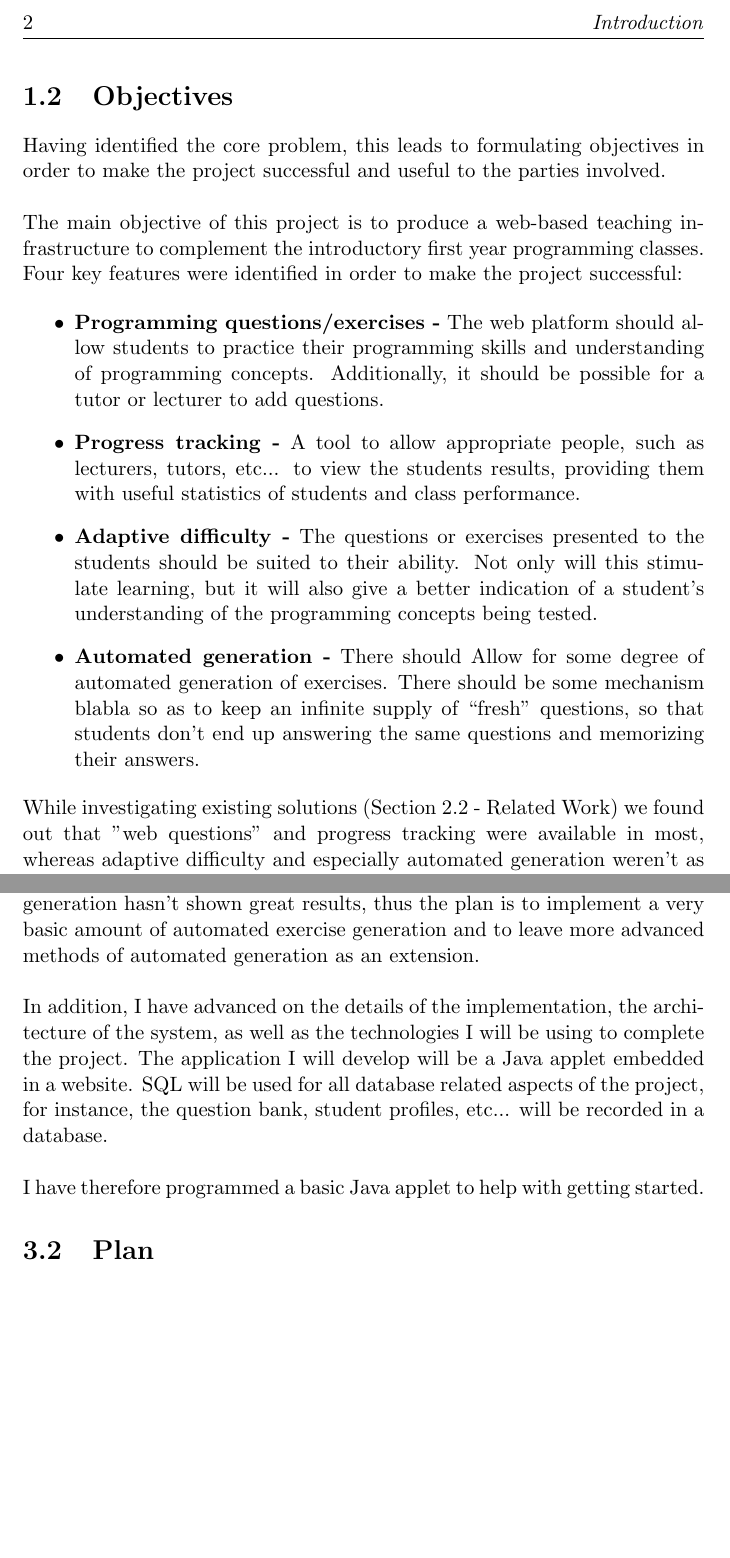
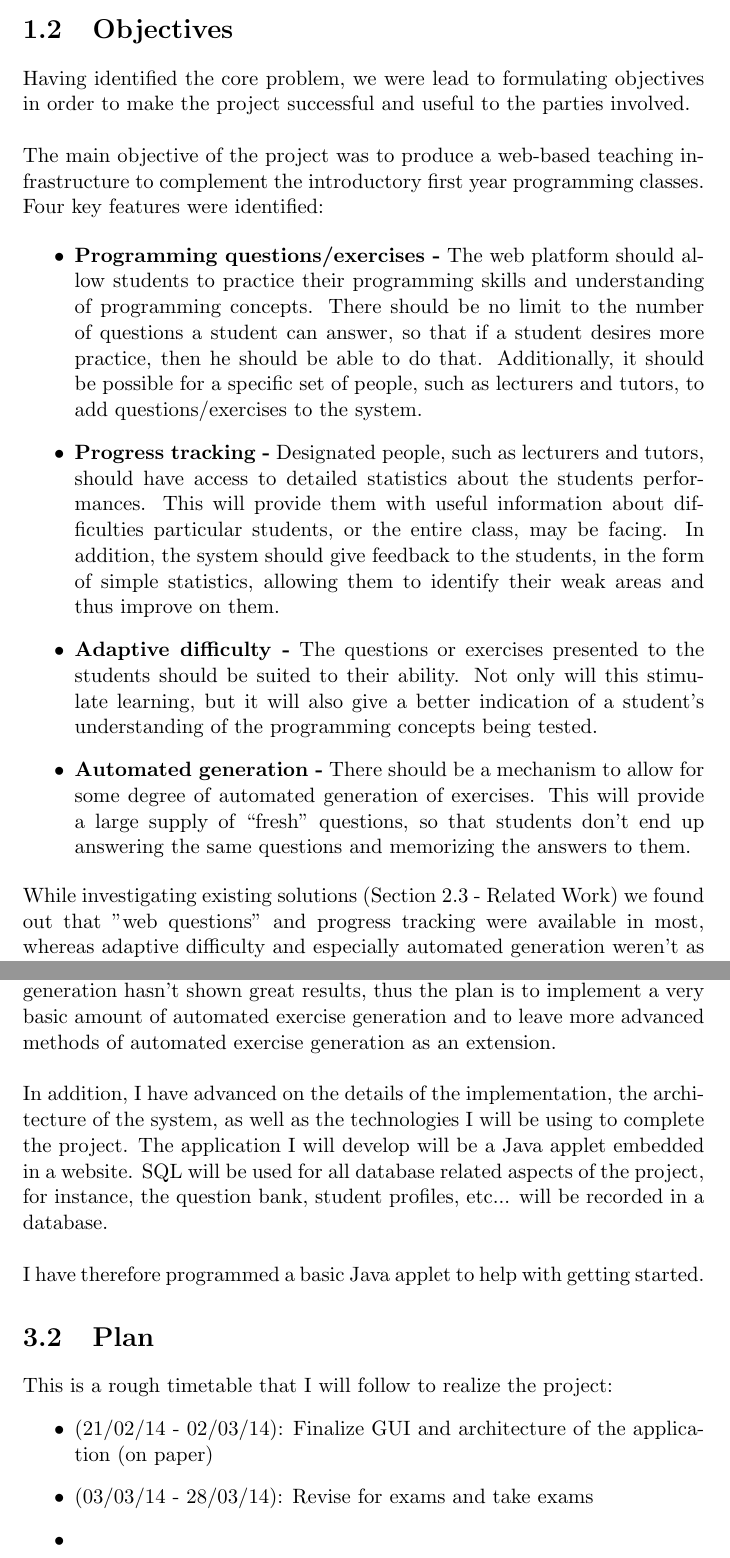
Before and after one commit to Morphage/BEng-Individual-Project, a LaTeX thesis (InterimReport/interim_report.tex): two parts of pages 4 and 7 of 8 before the commit and two parts of pages 4 and 7 of 9 after it, joined at a grey line, cut at the place of the change, the shorter picture padded with empty space. Compiled offline with pdfLaTeX.

Commit message:
Finished the objectives section, going to bed now

```diff
--- a/InterimReport/interim_report.tex
+++ b/InterimReport/interim_report.tex
@@ -99,19 +99,18 @@ Lorem Ipsum is simply dummy text of the printing and typesetting industry. Lorem
 \end{itemize}
 
 \section{Objectives}
-Having identified the core problem, this leads to formulating objectives in order to make the project successful and useful to the parties involved. \newline
+Having identified the core problem, we were lead to formulating objectives in order to make the project successful and useful to the parties involved. \newline
 
-The main objective of this project is to produce a web-based teaching infrastructure to complement the introductory first year programming classes. Four key features were identified in order to make the project successful:
+The main objective of the project was to produce a web-based teaching infrastructure to complement the introductory first year programming classes. Four key features were identified:
 
 \begin{itemize}
-\item \textbf{Programming questions/exercises -} The web platform should allow students to practice their programming skills and understanding of programming concepts. Additionally, it should be possible for a tutor or lecturer to add questions.
-\item \textbf{Progress tracking -} A tool to allow appropriate people, such as lecturers, tutors, etc... to view the students results, providing them with useful statistics of students and class performance.
+\item \textbf{Programming questions/exercises -} The web platform should allow students to practice their programming skills and understanding of programming concepts. There should be no limit to the number of questions a student can answer, so that if a student desires more practice, then he should be able to do that. Additionally, it should be possible for a specific set of people, such as lecturers and tutors, to add questions/exercises to the system.
+\item \textbf{Progress tracking -} Designated people, such as lecturers and tutors, should have access to detailed statistics about the students performances. This will provide them with useful information about difficulties particular students, or the entire class, may be facing. In addition, the system should give feedback to the students, in the form of simple statistics, allowing them to identify their weak areas and thus improve on them.
 \item \textbf{Adaptive difficulty -} The questions or exercises presented to the students should be suited to their ability. Not only will this stimulate learning, but it will also give a better indication of a student's understanding of the programming concepts being tested.
-\item \textbf{Automated generation -} There should
-Allow for some degree of automated generation of exercises. There should be some mechanism blabla so as to keep an infinite supply of ``fresh" questions, so that students don't end up answering the same questions and memorizing their answers.
+\item \textbf{Automated generation -} There should be a mechanism to allow for some degree of automated generation of exercises. This will provide a large supply of ``fresh" questions, so that students don't end up answering the same questions and memorizing the answers to them.
 \end{itemize}
 
-While investigating existing solutions (Section 2.2 - Related Work) we found out that "web questions" and progress tracking were available in most, whereas adaptive difficulty and especially automated generation weren't as present.
+While investigating existing solutions (Section 2.3 - Related Work) we found out that "web questions" and progress tracking were available in most, whereas adaptive difficulty and especially automated generation weren't as present.
 
 %-----------------------------------------------------------
 % BACKGROUND SECTION
@@ -158,7 +158,7 @@ Environment for Learning to Program (ELP) is an interactive web based environmen
 
 \chapter{Project Plan}
 \section{Current Progress}
-At the moment, most of the work that I've done on the project has involved researching techniques for adapting the difficulty level of questions and the automated generation of exercises. Through the research that I have done, I have understood the techniques to adapt the difficulty level of questions to suit the student's ability and I feel that the implementation of this aspect should go smoothly. On the other hand, the research of automated exercise generation hasn't shown great results, thus the plan is to implement a very basic amount of automated exercise generation and to leave more advanced methods of automated generation as an extension.
+At the moment, most of the work that I've done on the project has involved researching techniques for adapting the difficulty level of questions and the automated generation of exercises. Through the research that I have done, I have understood the techniques to adapt the difficulty level of questions to suit the student's ability and I feel that the implementation of this aspect should go smoothly. On the other hand, the research of automated exercise generation hasn't shown great results, thus the plan is to implement a very basic amount of automated exercise generation and to leave more advanced methods of automated exercise generation as an extension.
 \newline
 
 In addition, I have advanced on the details of the implementation, the architecture of the system, as well as the technologies I will be using to complete the project. The application I will develop will be a Java applet embedded in a website. SQL will be used for all database related aspects of the project, for instance, the question bank, student profiles, etc... will be recorded in a database. \newline
@@ -166,6 +166,13 @@ In addition, I have advanced on the details of the implementation, the architect
 I have therefore programmed a basic Java applet to help with getting started.
 
 \section{Plan}
+This is a rough timetable that I will follow to realize the project:
+\begin{itemize}
+\item (21/02/14 - 02/03/14): Finalize GUI and architecture of the application (on paper)
+\item (03/03/14 - 28/03/14): Revise for exams and take exams
+\item
+\end{itemize}
+
 
 \textbf{Extensions -} The realization of these features is dependent on time and whether I can find enough research material which allows me to achieve their implementation. They are:
 \begin{itemize}
```
Also changed, not shown: InterimReport/interim_report.pdf, InterimReport/interim_report.tex (3 more changed lines).
